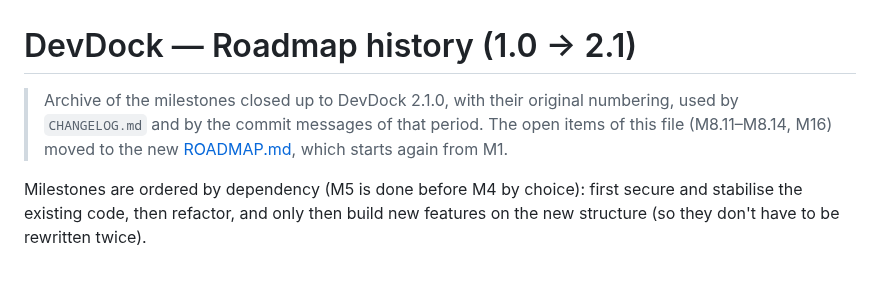
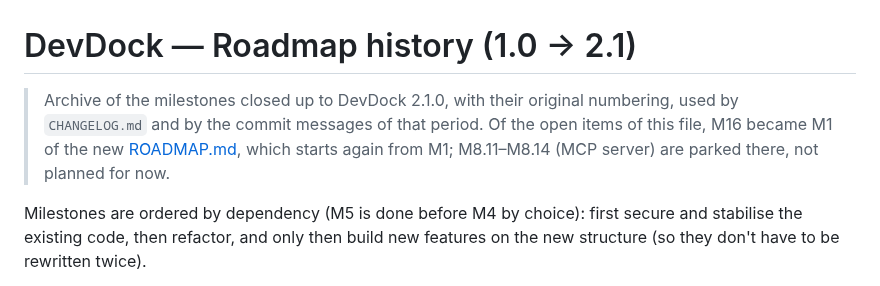
Before and after one commit to codo82/devdock, a Markdown page: docs/ROADMAP-HISTORY.md, the part around the change. GitHub-like rendering.

```diff
--- a/docs/ROADMAP-HISTORY.md
+++ b/docs/ROADMAP-HISTORY.md
@@ -1,6 +1,6 @@
 # DevDock — Roadmap history (1.0 → 2.1)
 
-> Archive of the milestones closed up to DevDock 2.1.0, with their original numbering, used by `CHANGELOG.md` and by the commit messages of that period. The open items of this file (M8.11–M8.14, M16) moved to the new [ROADMAP.md](../ROADMAP.md), which starts again from M1.
+> Archive of the milestones closed up to DevDock 2.1.0, with their original numbering, used by `CHANGELOG.md` and by the commit messages of that period. Of the open items of this file, M16 became M1 of the new [ROADMAP.md](../ROADMAP.md), which starts again from M1; M8.11–M8.14 (MCP server) are parked there, not planned for now.
 
 Milestones are ordered by dependency (M5 is done before M4 by choice): first secure and stabilise the existing code, then refactor, and only then build new features on the new structure (so they don't have to be rewritten twice).
 
```
Also changed, not shown: ROADMAP.md (+17 -38 lines).
